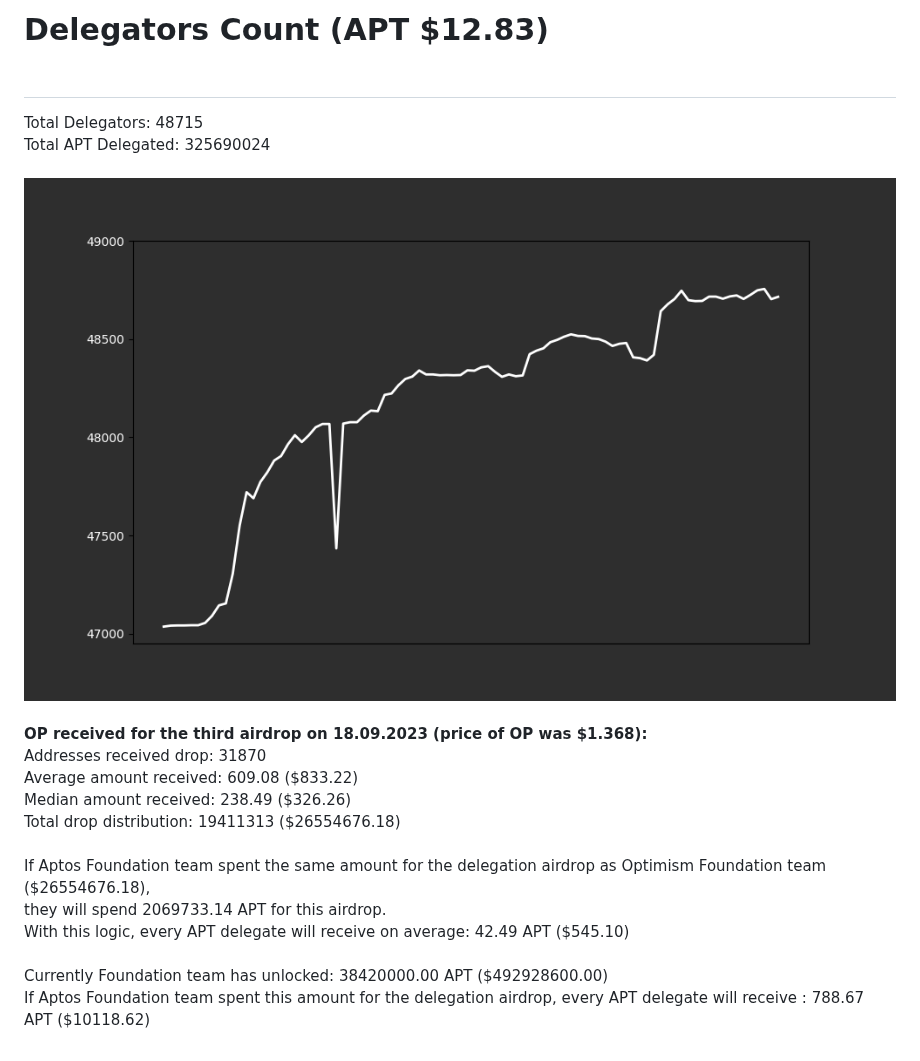
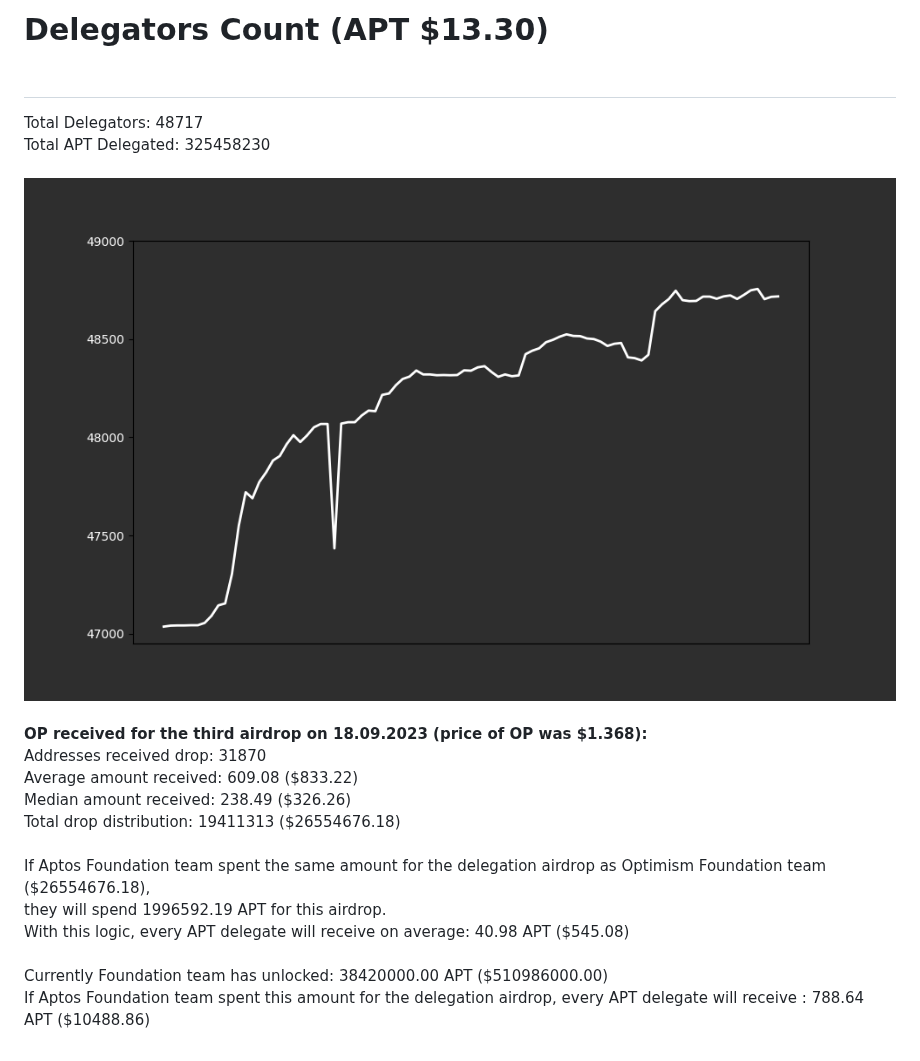
Before and after one commit to marblerace/aptos_delegators, a Markdown page: README.md, the part around the change. Rendered like a GitHub page; pictures changed too: delegators_plot.png.

Commit message:
Update delegators count, plot, and validator info

```diff
--- a/README.md
+++ b/README.md
@@ -1,6 +1,6 @@
-# Delegators Count (APT $12.83)<br><br>
-Total Delegators: 48715<br>
-Total APT Delegated: 325690024<br><br>
+# Delegators Count (APT $13.30)<br><br>
+Total Delegators: 48717<br>
+Total APT Delegated: 325458230<br><br>
 ![Delegators Plot](delegators_plot.png)<br><br>
 **OP received for the third airdrop on 18.09.2023 (price of OP was $1.368):**<br>
 Addresses received drop: 31870<br>
@@ -8,7 +8,7 @@ Average amount received: 609.08 ($833.22)<br>
 Median amount received: 238.49 ($326.26)<br>
 Total drop distribution: 19411313 ($26554676.18)<br><br>
 If Aptos Foundation team spent the same amount for the delegation airdrop as Optimism Foundation team ($26554676.18),<br>
-they will spend 2069733.14 APT for this airdrop.<br>
-With this logic, every APT delegate will receive on average: 42.49 APT ($545.10)<br><br>
-Currently Foundation team has unlocked: 38420000.00 APT ($492928600.00)<br>
-If Aptos Foundation team spent this amount for the delegation airdrop, every APT delegate will receive : 788.67 APT ($10118.62)<br>
+they will spend 1996592.19 APT for this airdrop.<br>
+With this logic, every APT delegate will receive on average: 40.98 APT ($545.08)<br><br>
+Currently Foundation team has unlocked: 38420000.00 APT ($510986000.00)<br>
+If Aptos Foundation team spent this amount for the delegation airdrop, every APT delegate will receive : 788.64 APT ($10488.86)<br>
```
Also changed, not shown: 2 other files.
